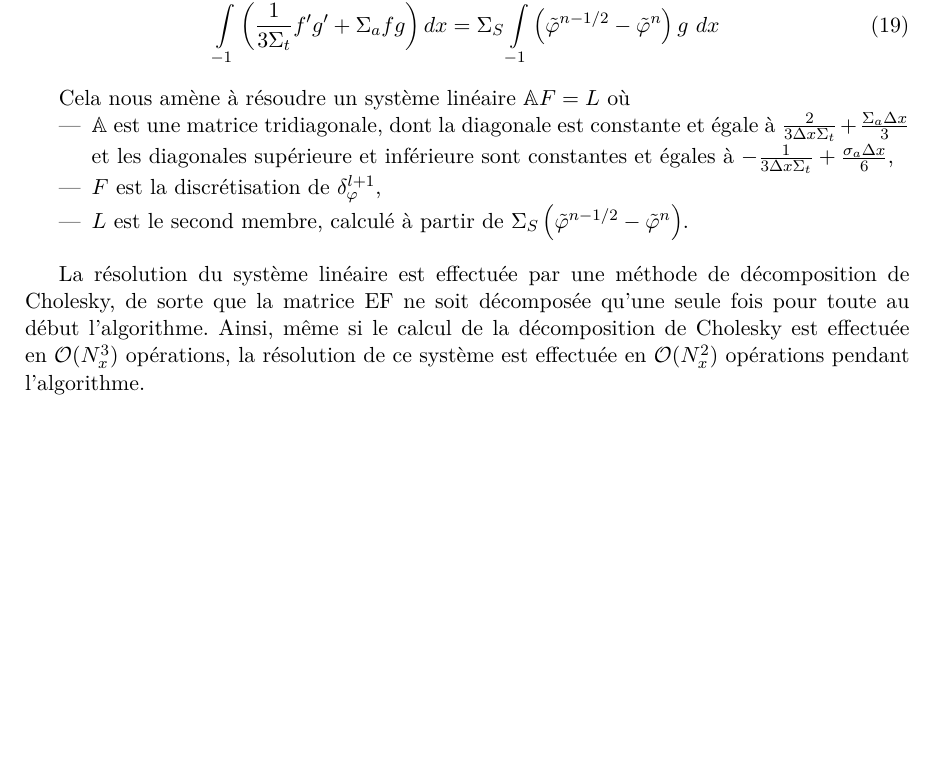
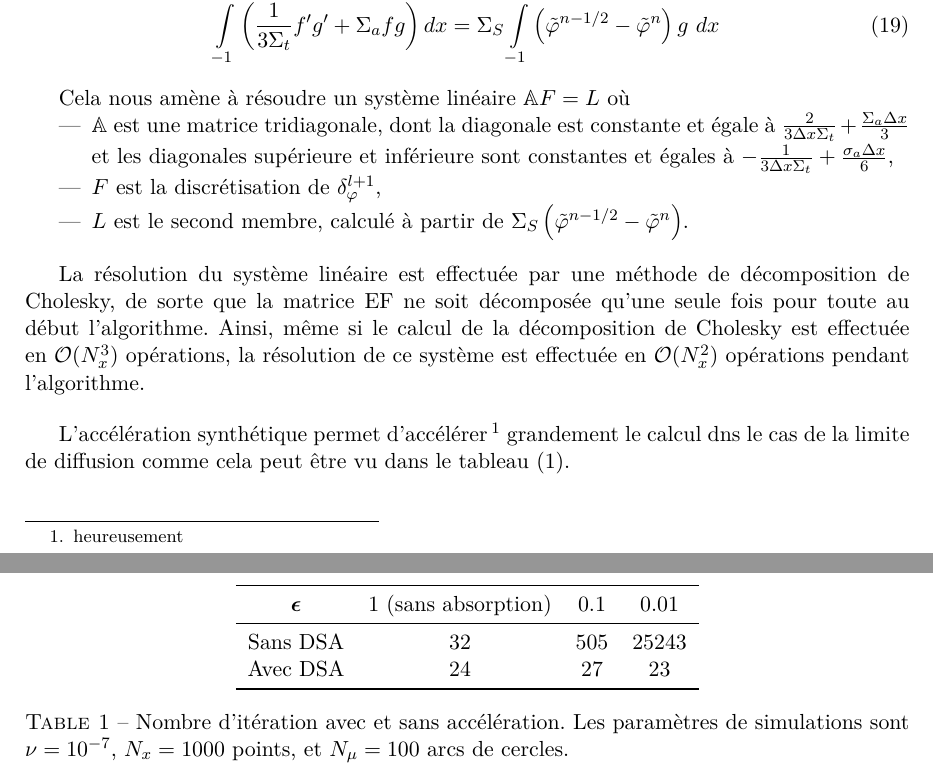
Before and after one commit to MorganeSteins/NeutronTransport, a LaTeX document (rapport.tex): part of page 15 of 15 before the commit and two parts of pages 15 and 16 of 16 after it, the two joined at a grey line, cut so that both start at the same text, the shorter picture padded with empty space. Compiled offline with pdfLaTeX.

Commit message:
tableau itération

```diff
--- a/rapport.tex
+++ b/rapport.tex
@@ -17,6 +17,8 @@
 \usepackage{subcaption}
 \usepackage{tikz}
 \usepackage{xcolor}
+\usepackage{booktabs}
+\usepackage{multirow}
 
 \newcommand{\pp}{\varphi}
 \newcommand{\ppt}{\tilde{\varphi}}
@@ -908,6 +912,22 @@ pour toute au début l'algorithme. Ainsi, même si le calcul de la décompositio
 de Cholesky est effectuée en $\mathcal{O} (N_x^3)$ opérations, la résolution de ce
 système est effectuée en $\mathcal{O} (N_x^2)$ opérations pendant l'algorithme.
 
+\bigskip
+
+L'accélération synthétique permet d'accélérer\footnote{heureusement} grandement
+le calcul dns le cas de la limite de diffusion comme cela peut être vu dans le
+tableau (\ref{tab:comp_dsa}).
+
+\begin{table}[hb]
+	\centering
+	\begin{tabular}{cccc}\toprule
+		$\bm{\epsilon}$ & 1 (sans absorption) & 0.1 & 0.01  \\\midrule
+		Sans DSA        & 32                  & 505 & 25243 \\
+		Avec DSA        & 24                  & 27  & 23    \\\bottomrule
+	\end{tabular}
+	\caption{Nombre d'itération avec et sans accélération. Les paramètres de simulations sont $\nu = 10^{-7}$, $N_x = 1000$ points, et $N_\mu = 100$ arcs de cercles.}
+	\label{tab:comp_dsa}
+\end{table}
 
 
 \end{document}
```
Also changed, not shown: rapport.pdf, rapport.tex (18 more changed lines).
